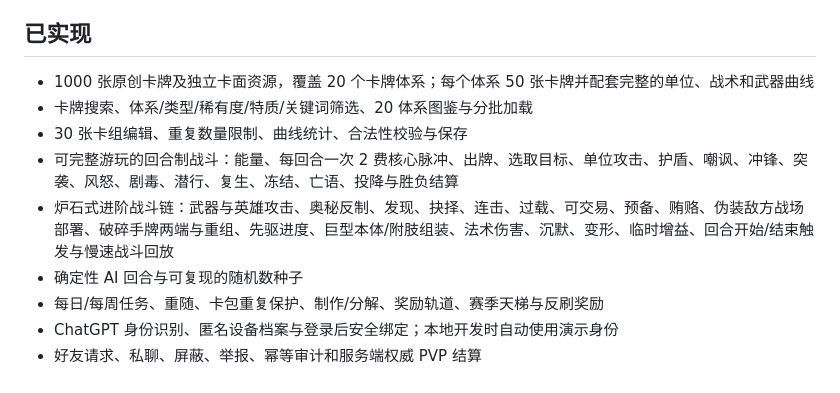
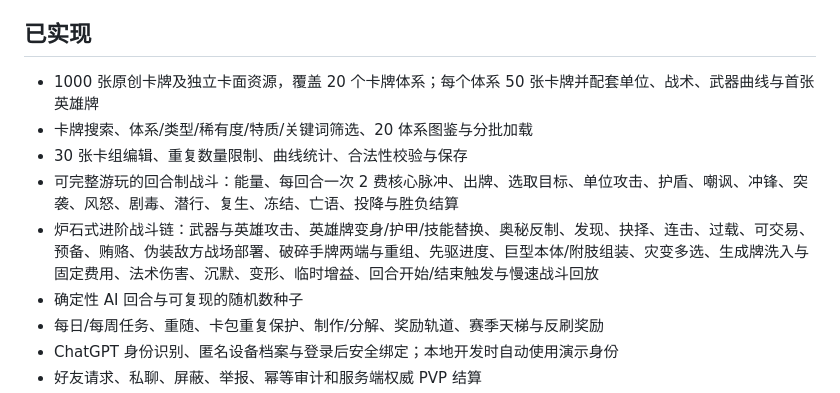
Before and after one commit to ZPCoder/ember-backend-admin, a Markdown page: README.md, the part around the change. Rendered like a GitHub page.

Commit message:
Add Herald-scaled Hero Card system

```diff
--- a/README.md
+++ b/README.md
@@ -4,11 +4,11 @@
 
 ## 已实现
 
-- 1000 张原创卡牌及独立卡面资源，覆盖 20 个卡牌体系；每个体系 50 张卡牌并配套完整的单位、战术和武器曲线
+- 1000 张原创卡牌及独立卡面资源，覆盖 20 个卡牌体系；每个体系 50 张卡牌并配套单位、战术、武器曲线与首张英雄牌
 - 卡牌搜索、体系/类型/稀有度/特质/关键词筛选、20 体系图鉴与分批加载
 - 30 张卡组编辑、重复数量限制、曲线统计、合法性校验与保存
 - 可完整游玩的回合制战斗：能量、每回合一次 2 费核心脉冲、出牌、选取目标、单位攻击、护盾、嘲讽、冲锋、突袭、风怒、剧毒、潜行、复生、冻结、亡语、投降与胜负结算
-- 炉石式进阶战斗链：武器与英雄攻击、奥秘反制、发现、抉择、连击、过载、可交易、预备、贿赂、伪装敌方战场部署、破碎手牌两端与重组、先驱进度、巨型本体/附肢组装、法术伤害、沉默、变形、临时增益、回合开始/结束触发与慢速战斗回放
+- 炉石式进阶战斗链：武器与英雄攻击、英雄牌变身/护甲/技能替换、奥秘反制、发现、抉择、连击、过载、可交易、预备、贿赂、伪装敌方战场部署、破碎手牌两端与重组、先驱进度、巨型本体/附肢组装、灾变多选、生成牌洗入与固定费用、法术伤害、沉默、变形、临时增益、回合开始/结束触发与慢速战斗回放
 - 确定性 AI 回合与可复现的随机数种子
 - 每日/每周任务、重随、卡包重复保护、制作/分解、奖励轨道、赛季天梯与反刷奖励
 - ChatGPT 身份识别、匿名设备档案与登录后安全绑定；本地开发时自动使用演示身份
```
